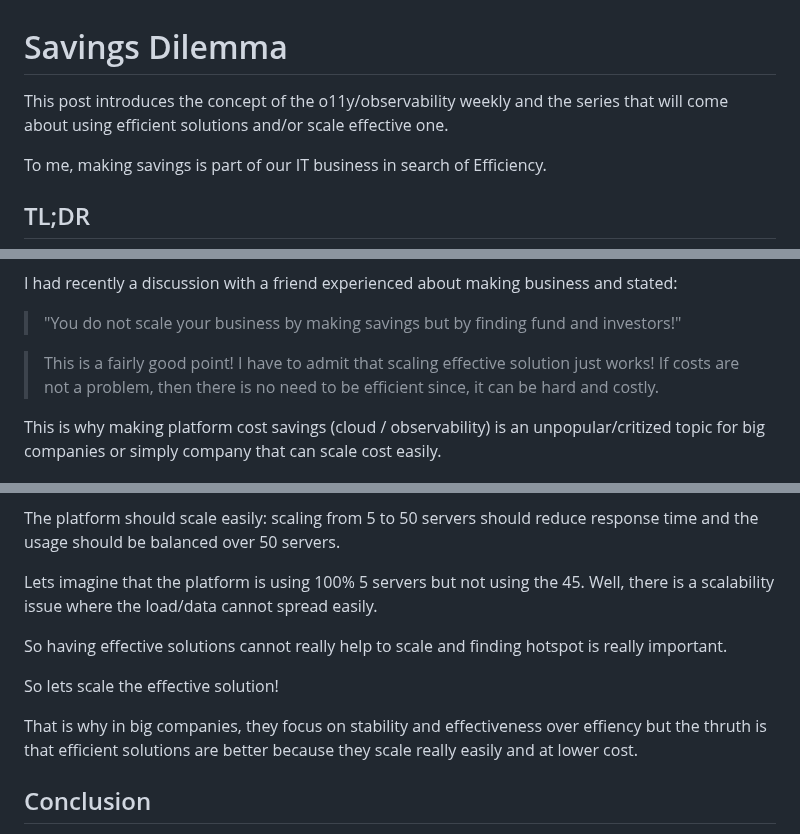
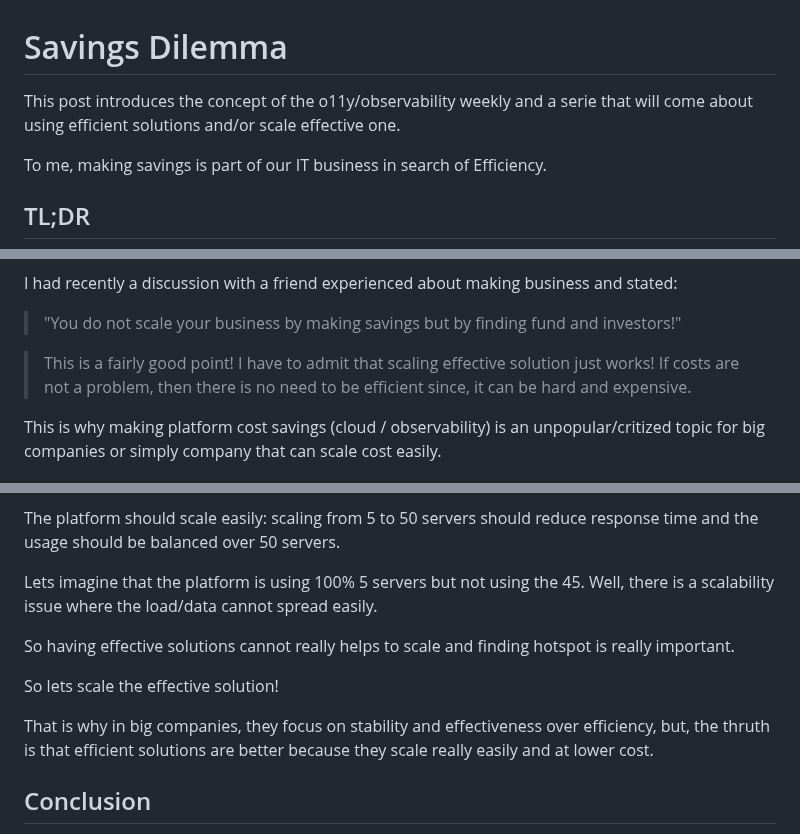
Before and after one commit to o11y-weekly/o11y-weekly.github.io, a Markdown page: 2023-10-11_Savings_dilemma/README.md, 3 parts joined by grey strips. Rendered like a GitHub page.

```diff
--- a/2023-10-11_Savings_dilemma/README.md
+++ b/2023-10-11_Savings_dilemma/README.md
@@ -1,6 +1,6 @@
 # Savings Dilemma
 
-This post introduces the concept of the o11y/observability weekly and the series that will come about using efficient solutions and/or scale effective one.
+This post introduces the concept of the o11y/observability weekly and a serie that will come about using efficient solutions and/or scale effective one.
 
 To me, making savings is part of our IT business in search of <font size="5">Efficiency</font>.
 
@@ -31,7 +31,7 @@ I had recently a discussion with a friend experienced about making business and
 > "You do not scale your business by making savings but by finding fund and investors!"
 </font>
 
-> This is a fairly good point! I have to admit that scaling effective solution just works! If costs are not a problem, then there is no need to be efficient since, it can be hard and costly.
+> This is a fairly good point! I have to admit that scaling effective solution just works! If costs are not a problem, then there is no need to be efficient since, it can be hard and expensive.
 
 This is why making platform cost savings (cloud / observability) is an unpopular/critized topic for big companies or simply company that can scale cost easily.
 
@@ -46,11 +46,11 @@ The platform should scale easily: scaling from 5 to 50 servers should reduce res
 
 Lets imagine that the platform is using 100% 5 servers but not using the 45. Well, there is a scalability issue where the load/data cannot spread easily.
 
-So having effective solutions cannot really help to scale and finding hotspot is really important.
+So having effective solutions cannot really helps to scale and finding hotspot is really important.
 
 So lets scale the effective solution!
 
-That is why in big companies, they focus on stability and effectiveness over effiency but the thruth is that efficient solutions are better because they scale really easily and at lower cost.
+That is why in big companies, they focus on stability and effectiveness over efficiency, but, the thruth is that efficient solutions are better because they scale really easily and at lower cost.
 
 ## Conclusion
 So my suggestion for observability in big companies is to focus first on scalable effective solution by secretly using efficient one if you are experienced in and does not impact timing/costs.
```
